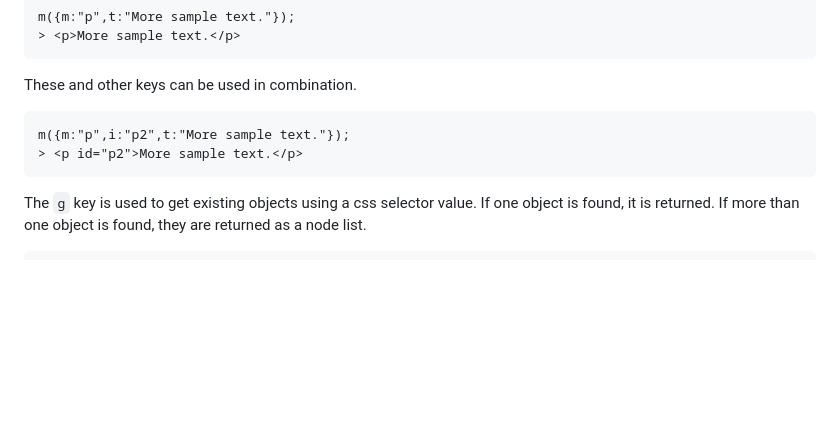
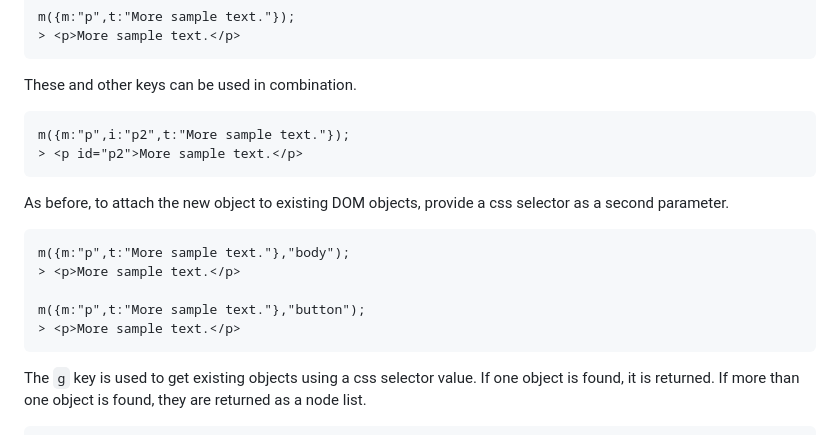
Before and after one commit to z7q2/javascript-maker, a Markdown page: readme.md, the part around the change. GitHub-like rendering; blank space fills up the shorter version.

````diff
--- a/readme.md
+++ b/readme.md
@@ -108,6 +108,15 @@ m({m:"p",i:"p2",t:"More sample text."});
 > <p id="p2">More sample text.</p>
 ```
 
+As before, to attach the new object to existing DOM objects, provide a css selector as a second parameter.
+```
+m({m:"p",t:"More sample text."},"body");
+> <p>More sample text.</p>
+
+m({m:"p",t:"More sample text."},"button");
+> <p>More sample text.</p>
+```
+
 The `g` key is used to get existing objects using a css selector value. If one object is found, it is returned. If more than one object is found, they are returned as a node list.
 ```
 m({g:"#p1"});
````
